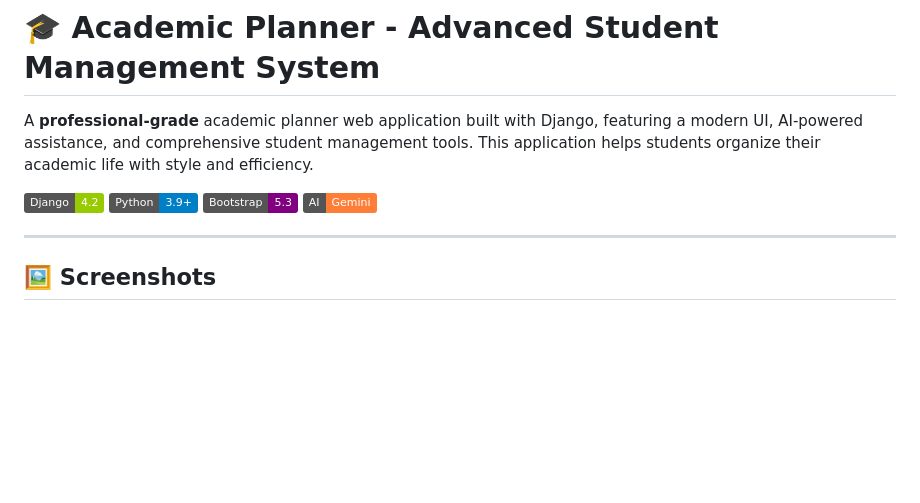
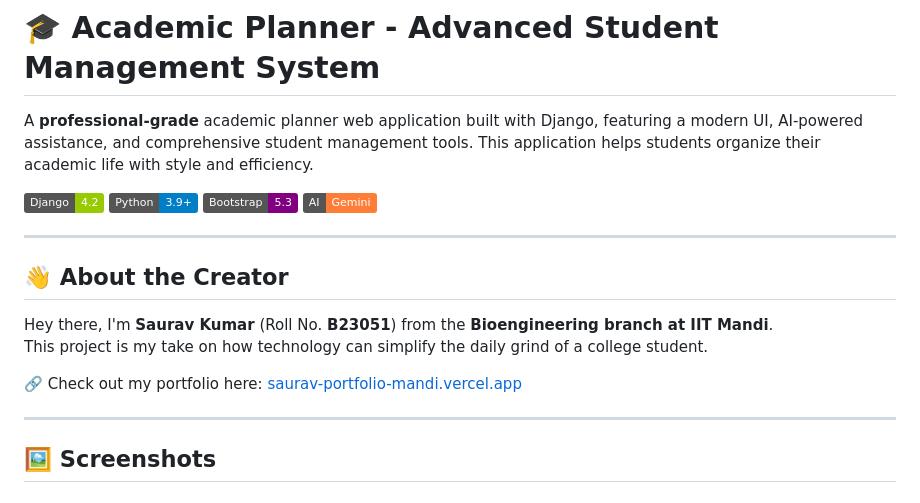
Before and after one commit to estside/academic_planner, a Markdown page: README.md, the part around the change. Rendered like a GitHub page; badges without logos; blank space fills up the shorter version.

```diff
--- a/README.md
+++ b/README.md
@@ -3,6 +3,14 @@
 A **professional-grade** academic planner web application built with Django, featuring a modern UI, AI-powered assistance, and comprehensive student management tools. This application helps students organize their academic life with style and efficiency.
 
 ![Academic Planner](https://img.shields.io/badge/Django-4.2-green) ![Python](https://img.shields.io/badge/Python-3.9+-blue) ![Bootstrap](https://img.shields.io/badge/Bootstrap-5.3-purple) ![AI](https://img.shields.io/badge/AI-Gemini-orange)
+
+---
+## 👋 About the Creator
+
+Hey there, I'm **Saurav Kumar** (Roll No. **B23051**) from the **Bioengineering branch at IIT Mandi**.
+This project is my take on how technology can simplify the daily grind of a college student.
+
+🔗 Check out my portfolio here: [saurav-portfolio-mandi.vercel.app](https://saurav-portfolio-mandi.vercel.app)
 
 ---
 
```
